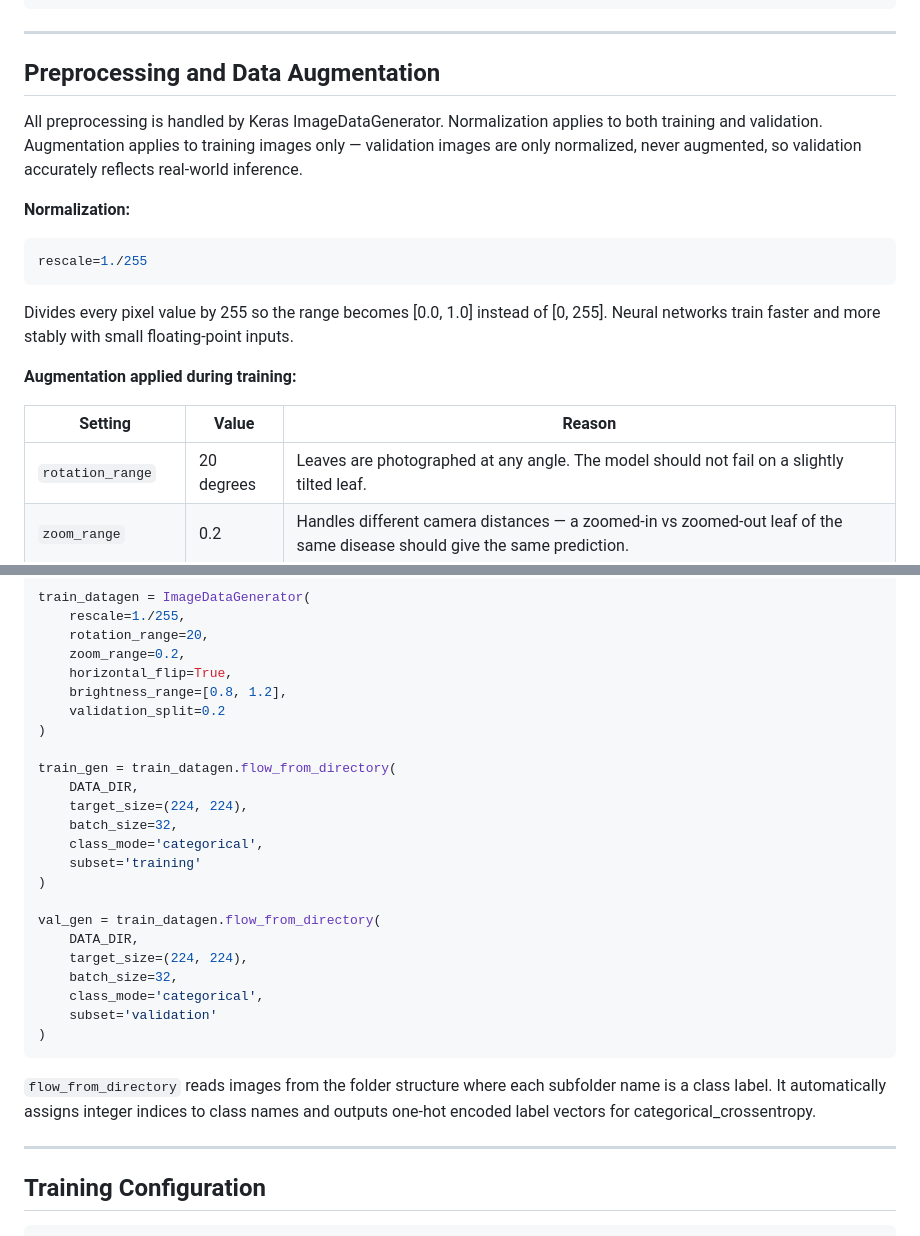
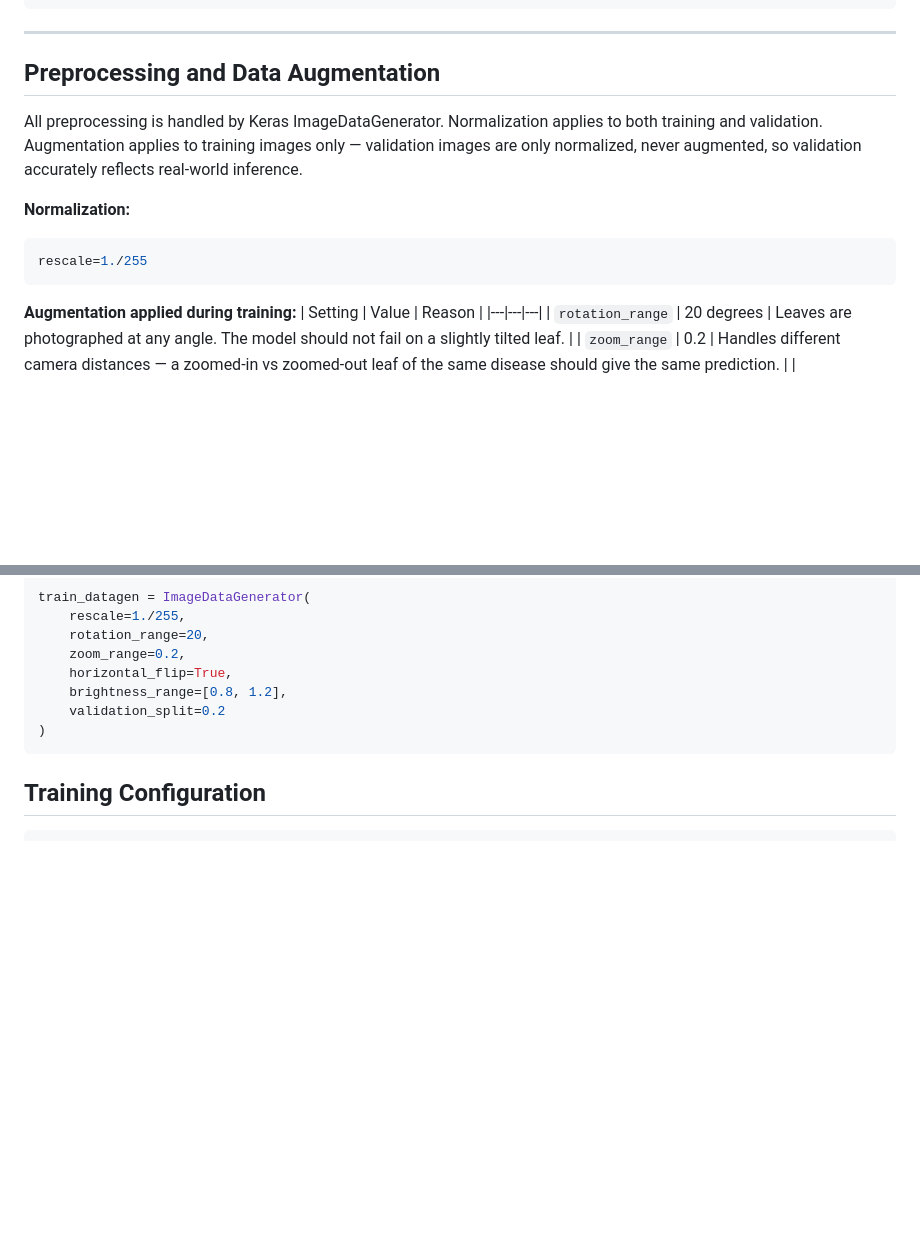
Before and after one commit to karthikeya03/Leaf-analyzer, a Markdown page: README.md, 2 parts joined by grey strips. GitHub-like rendering; blank space fills up the shorter version.

````diff
--- a/README.md
+++ b/README.md
@@ -150,19 +146,15 @@ Dense(39, activation='softmax')
 ```
 
 ---
-
 ## Preprocessing and Data Augmentation
-
 All preprocessing is handled by Keras ImageDataGenerator. Normalization applies to both training and validation. Augmentation applies to training images only — validation images are only normalized, never augmented, so validation accurately reflects real-world inference.
 
 **Normalization:**
 ```python
 rescale=1./255
 ```
-Divides every pixel value by 255 so the range becomes [0.0, 1.0] instead of [0, 255]. Neural networks train faster and more stably with small floating-point inputs.
 
 **Augmentation applied during training:**
-
 | Setting | Value | Reason |
 |---|---|---|
 | `rotation_range` | 20 degrees | Leaves are photographed at any angle. The model should not fail on a slightly tilted leaf. |
@@ -181,27 +173,7 @@ train_datagen = ImageDataGenerator(
     brightness_range=[0.8, 1.2],
     validation_split=0.2
 )
-
-train_gen = train_datagen.flow_from_directory(
-    DATA_DIR,
-    target_size=(224, 224),
-    batch_size=32,
-    class_mode='categorical',
-    subset='training'
-)
-
-val_gen = train_datagen.flow_from_directory(
-    DATA_DIR,
-    target_size=(224, 224),
-    batch_size=32,
-    class_mode='categorical',
-    subset='validation'
-)
 ```
-
-`flow_from_directory` reads images from the folder structure where each subfolder name is a class label. It automatically assigns integer indices to class names and outputs one-hot encoded label vectors for categorical_crossentropy.
-
----
 
 ## Training Configuration
 
````
Also changed, not shown: other parts of README.md (+38 -42 lines).
